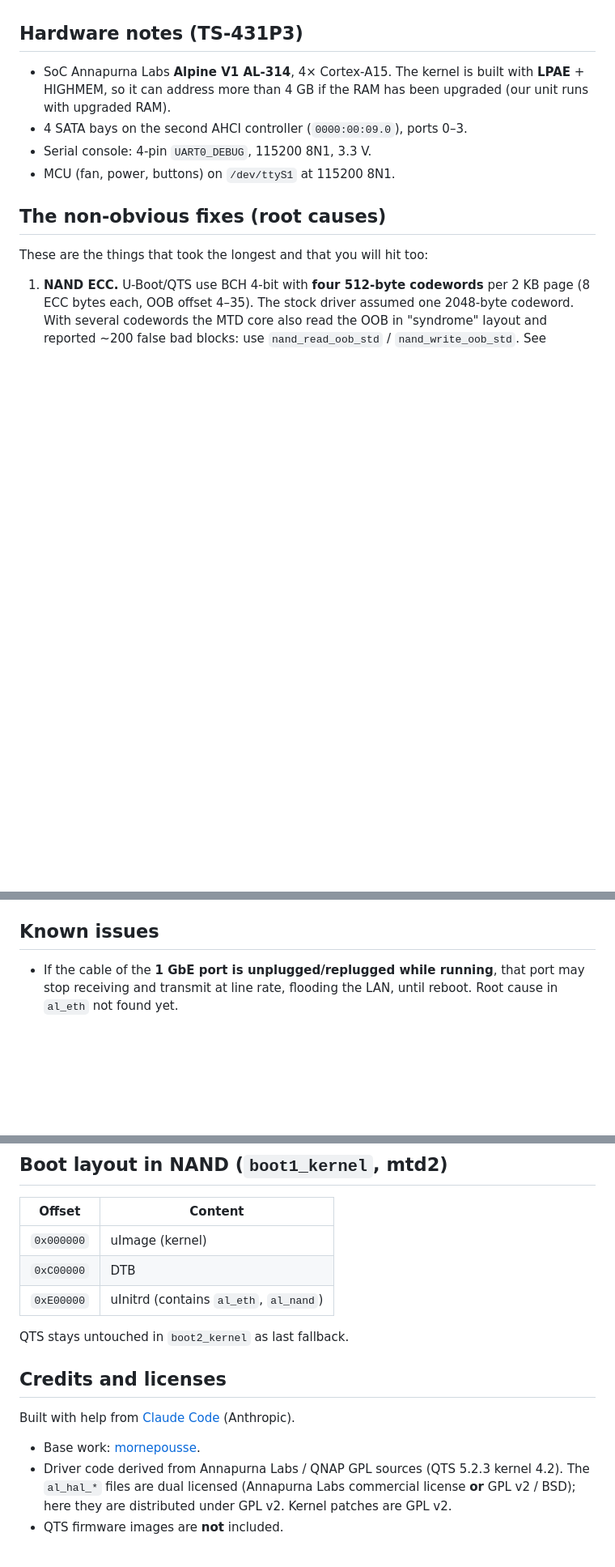
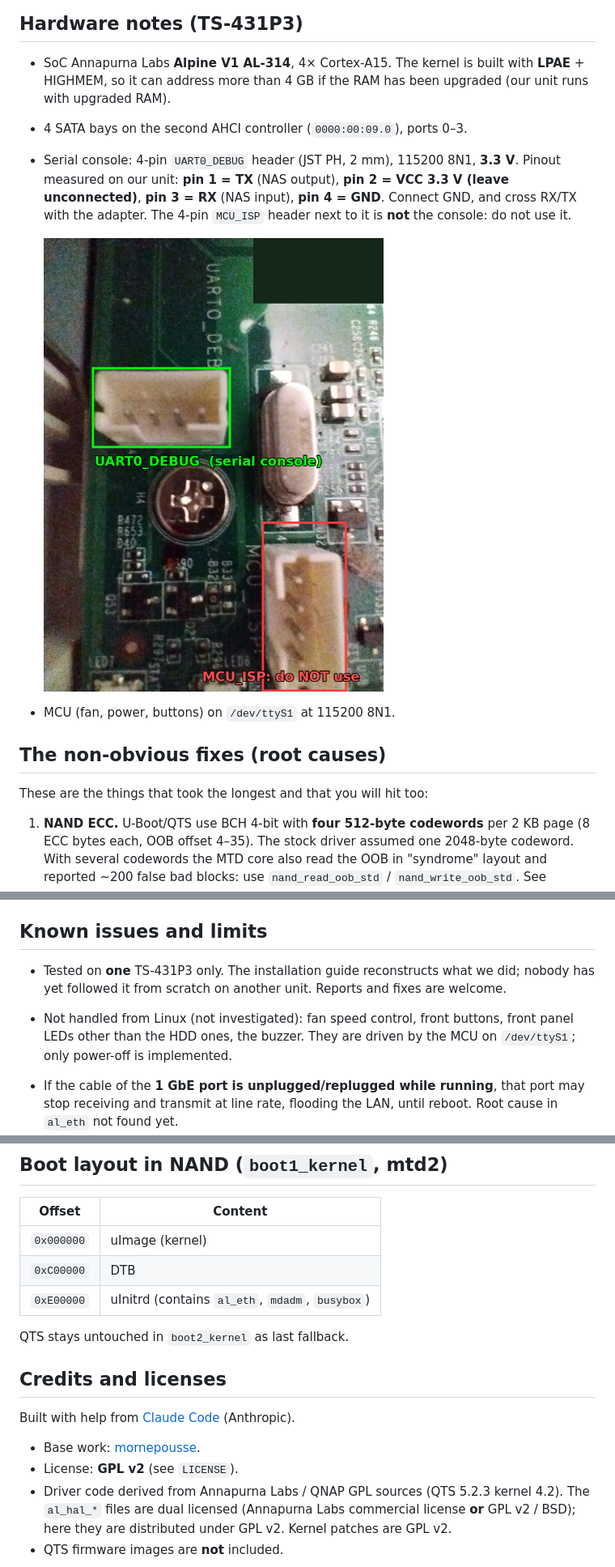
Before and after one commit to andmike1968/debian-qnap-ts431p3, a Markdown page: README.md, 3 parts joined by grey strips. Shown at 81% size. Drawn GitHub-style; pictures changed too: docs/uart0_debug.jpg (added); blank space fills up the shorter version.

Commit message:
Serial header photo and pinout, LICENSE (GPL-2.0), known limits, initramfs contents fix

```diff
--- a/README.md
+++ b/README.md
@@ -38,7 +38,13 @@ Steps 1–5 do not change the NAS; the guide marks clearly the destructive ones.
 - SoC Annapurna Labs **Alpine V1 AL-314**, 4× Cortex-A15. The kernel is built with **LPAE** + HIGHMEM,
   so it can address more than 4 GB if the RAM has been upgraded (our unit runs with upgraded RAM).
 - 4 SATA bays on the second AHCI controller (`0000:00:09.0`), ports 0–3.
-- Serial console: 4-pin `UART0_DEBUG`, 115200 8N1, 3.3 V.
+- Serial console: 4-pin `UART0_DEBUG` header (JST PH, 2 mm), 115200 8N1, **3.3 V**.
+  Pinout measured on our unit: **pin 1 = TX** (NAS output), **pin 2 = VCC 3.3 V (leave unconnected)**,
+  **pin 3 = RX** (NAS input), **pin 4 = GND**. Connect GND, and cross RX/TX with the adapter.
+  The 4-pin `MCU_ISP` header next to it is **not** the console: do not use it.
+
+  ![UART0_DEBUG header on the TS-431P3 board](docs/uart0_debug.jpg)
+
 - MCU (fan, power, buttons) on `/dev/ttyS1` at 115200 8N1.
 
 ## The non-obvious fixes (root causes)
@@ -65,7 +71,12 @@ These are the things that took the longest and that you will hit too:
    ran out of RX buffers (`failed to alloc buffer for rx queue`) during large rsync jobs.
    `vm.min_free_kbytes = 65536` fixed it in our tests.
 
-## Known issues
+## Known issues and limits
+
+- Tested on **one** TS-431P3 only. The installation guide reconstructs what we did; nobody has yet followed it
+  from scratch on another unit. Reports and fixes are welcome.
+- Not handled from Linux (not investigated): fan speed control, front buttons, front panel LEDs other than the
+  HDD ones, the buzzer. They are driven by the MCU on `/dev/ttyS1`; only power-off is implemented.
 
 - If the cable of the **1 GbE port is unplugged/replugged while running**, that port may stop receiving and
   transmit at line rate, flooding the LAN, until reboot. Root cause in `al_eth` not found yet.
@@ -101,7 +112,7 @@ initramfs/      build_initramfs.sh (one command), init script, DHCP helper
 |---|---|
 | `0x000000` | uImage (kernel) |
 | `0xC00000` | DTB |
-| `0xE00000` | uInitrd (contains `al_eth`, `al_nand`) |
+| `0xE00000` | uInitrd (contains `al_eth`, `mdadm`, `busybox`) |
 
 QTS stays untouched in `boot2_kernel` as last fallback.
 
@@ -111,6 +122,7 @@ Built with help from [Claude Code](https://claude.ai/claude-code) (Anthropic).
 
 
 - Base work: [mornepousse](https://github.com/mornepousse).
+- License: **GPL v2** (see `LICENSE`).
 - Driver code derived from Annapurna Labs / QNAP GPL sources (QTS 5.2.3 kernel 4.2). The `al_hal_*`
   files are dual licensed (Annapurna Labs commercial license **or** GPL v2 / BSD); here they are distributed
   under GPL v2. Kernel patches are GPL v2.
```
Also changed, not shown: INSTALL.md (+2 -1 lines), 1 other file.
